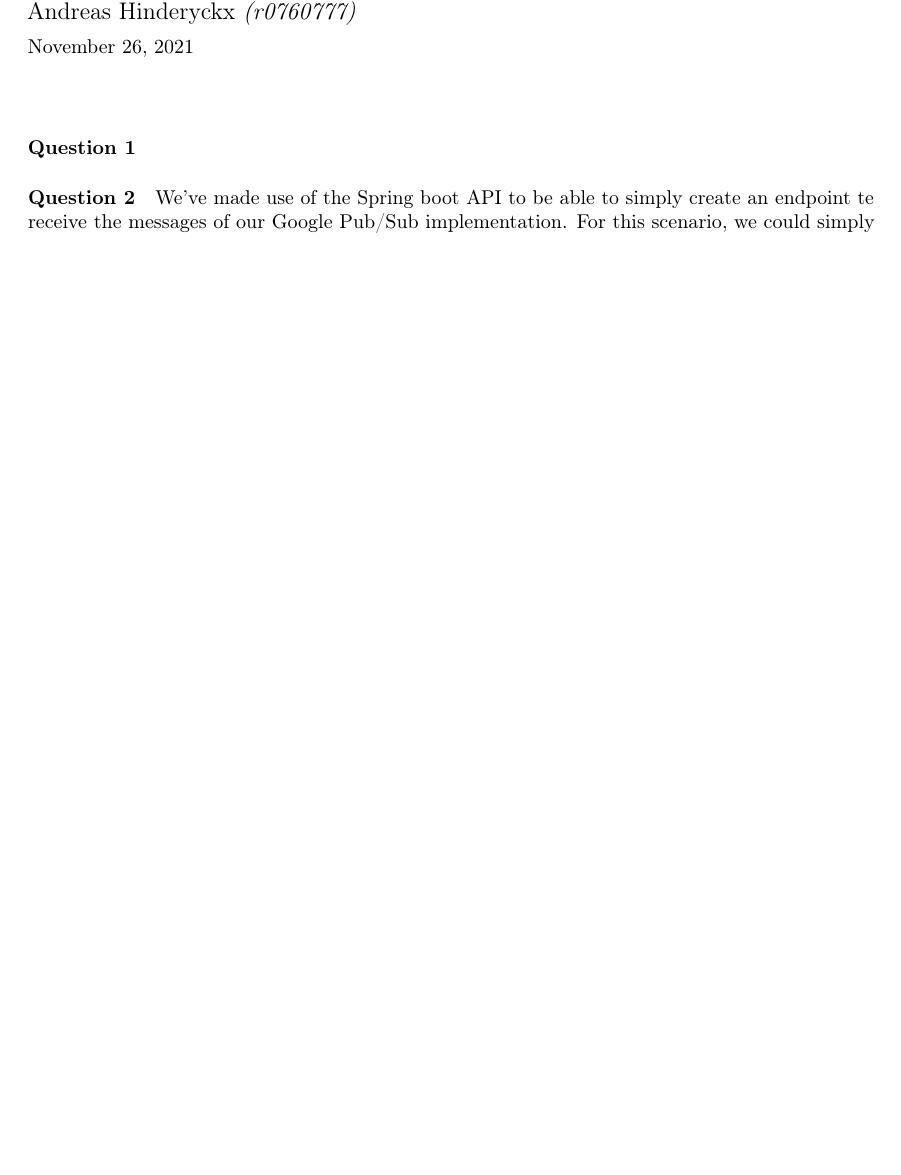
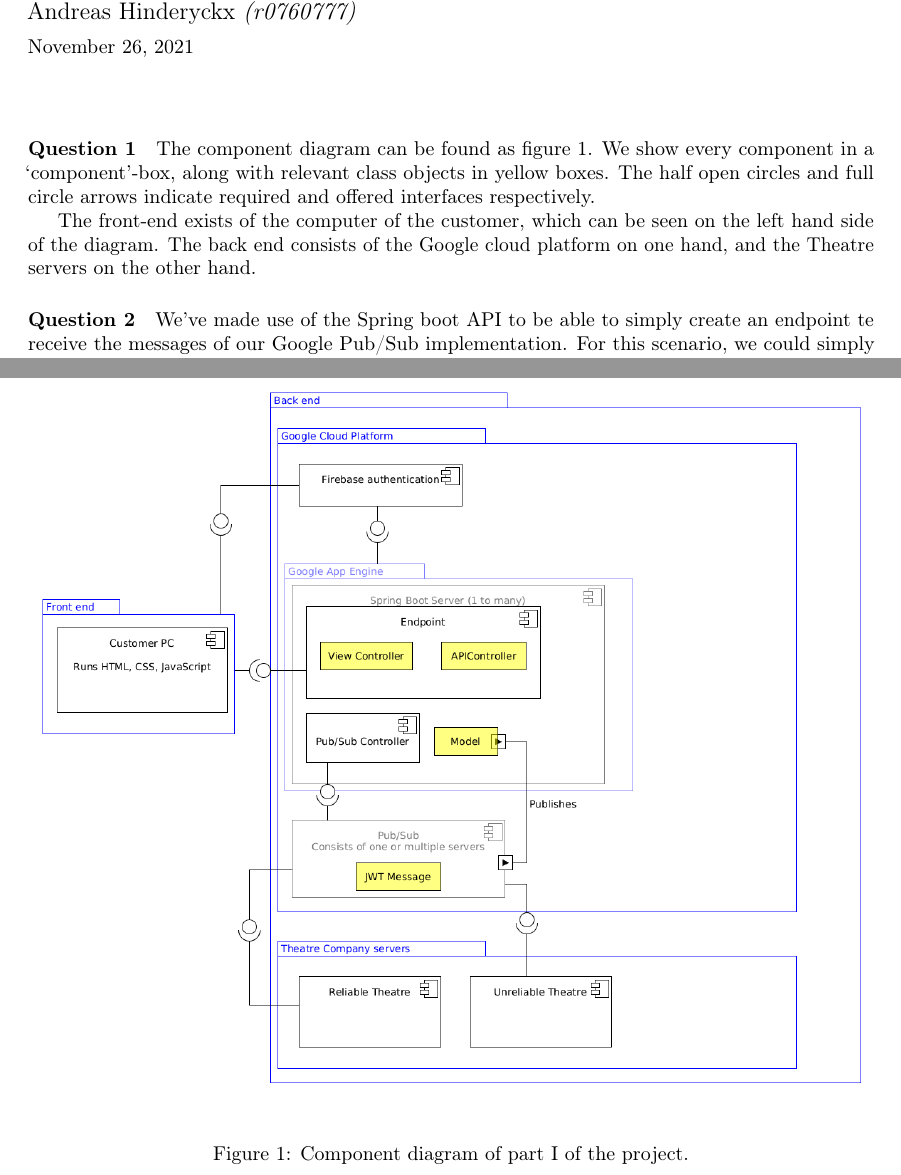
Before and after one commit to Den-Dre/DistributedSystemsLabs, a LaTeX document (GoogleCloud/ReportGoogleCloud/report.tex): part of page 1 of 2 before the commit and two parts of pages 1 and 3 of 3 after it, the two joined at a grey line, cut so that both start at the same text, the shorter picture padded with empty space. Compiled offline with pdfLaTeX.

Commit message:
Add report question 1 along with component diagram

```diff
--- a/GoogleCloud/ReportGoogleCloud/report.tex
+++ b/GoogleCloud/ReportGoogleCloud/report.tex
@@ -1,5 +1,6 @@
 \documentclass{ds-report}
 \usepackage{babel}[dutch]
+\usepackage{graphicx}
 
 \assignment{Project} % Set to `Remote communication` or `Project`.
 \authorOne{Martijn Leplae} % Name of first team partner.
@@ -11,6 +12,9 @@
 	\maketitle
 
 	\paragraph{Question 1}
+	The component diagram can be found as figure \ref{fig:component}. We show every component in a `component'-box, along with relevant class objects in yellow boxes. The half open circles and full circle arrows indicate required and offered interfaces respectively.
+
+	The front-end exists of the computer of the customer, which can be seen on the left hand side of the diagram. The back end consists of the Google cloud platform on one hand, and the Theatre servers on the other hand.
 	\paragraph{Question 2}
 	We've made use of the Spring boot API to be able to simply create an endpoint te receive the messages of our Google Pub/Sub implementation. For this scenario, we could simply add the \texttt{@RestController} annotation and provide the code which corresponds to this endpoint. The specific behaviour of receiving POST-requests can then be added by providing the method with an \texttt{@PostMapping} annotation.
 
@@ -61,4 +65,13 @@
 
 	% You can include diagrams here.
 
+	\begin{figure}
+		\begin{center}
+			\includegraphics[width=\linewidth]{../diagrams/ComponentDiagram}
+		\end{center}
+	\caption{Component diagram of part I of the project.}
+	\label{fig:component}
+	\end{figure}
+
+
 \end{document}
```
Also changed, not shown: GoogleCloud/ReportGoogleCloud/report.pdf, GoogleCloud/diagrams/ComponentDiagram.png (added), 5 other files.
